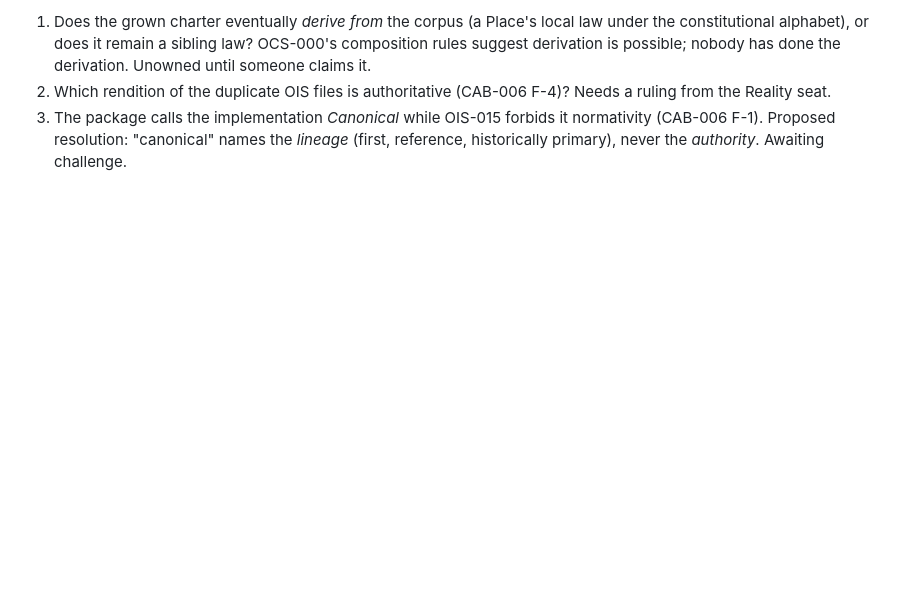
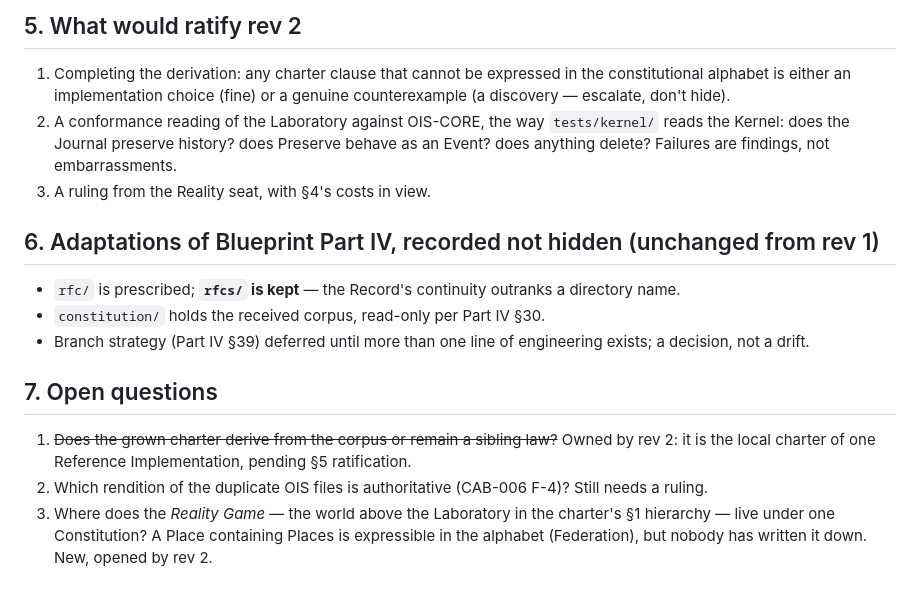
Before and after one commit to brill-foundation/organodynamics, a Markdown page: rfcs/RFC-004-two-constitutions.md, the part around one of its changes. Drawn GitHub-style; blank space fills up the shorter version.

```diff
--- a/rfcs/RFC-004-two-constitutions.md
+++ b/rfcs/RFC-004-two-constitutions.md
@@ -84,11 +98,31 @@ laws already believe things about each other.
 
-1. Does the grown charter eventually *derive from* the corpus (a Place's local
-   law under the constitutional alphabet), or does it remain a sibling law?
-   OCS-000's composition rules suggest derivation is possible; nobody has done
-   the derivation. Unowned until someone claims it.
+## 5. What would ratify rev 2
+
+1. Completing the derivation: any charter clause that cannot be expressed in
+   the constitutional alphabet is either an implementation choice (fine) or a
+   genuine counterexample (a discovery — escalate, don't hide).
+2. A conformance reading of the Laboratory against OIS-CORE, the way
+   `tests/kernel/` reads the Kernel: does the Journal preserve history? does
+   Preserve behave as an Event? does anything delete? Failures are findings,
+   not embarrassments.
+3. A ruling from the Reality seat, with §4's costs in view.
+
+## 6. Adaptations of Blueprint Part IV, recorded not hidden (unchanged from rev 1)
+
+- `rfc/` is prescribed; **`rfcs/` is kept** — the Record's continuity outranks
+  a directory name.
+- `constitution/` holds the received corpus, read-only per Part IV §30.
+- Branch strategy (Part IV §39) deferred until more than one line of
+  engineering exists; a decision, not a drift.
+
+## 7. Open questions
+
+1. ~~Does the grown charter derive from the corpus or remain a sibling law?~~
+   Owned by rev 2: it is the local charter of one Reference Implementation,
+   pending §5 ratification.
 2. Which rendition of the duplicate OIS files is authoritative (CAB-006 F-4)?
-   Needs a ruling from the Reality seat.
-3. The package calls the implementation *Canonical* while OIS-015 forbids it
-   normativity (CAB-006 F-1). Proposed resolution: "canonical" names the
-   *lineage* (first, reference, historically primary), never the *authority*.
-   Awaiting challenge.
+   Still needs a ruling.
+3. Where does the *Reality Game* — the world above the Laboratory in the
+   charter's §1 hierarchy — live under one Constitution? A Place containing
+   Places is expressible in the alphabet (Federation), but nobody has written
+   it down. New, opened by rev 2.
```
Also changed, not shown: other parts of rfcs/RFC-004-two-constitutions.md (+71 -57 lines).
